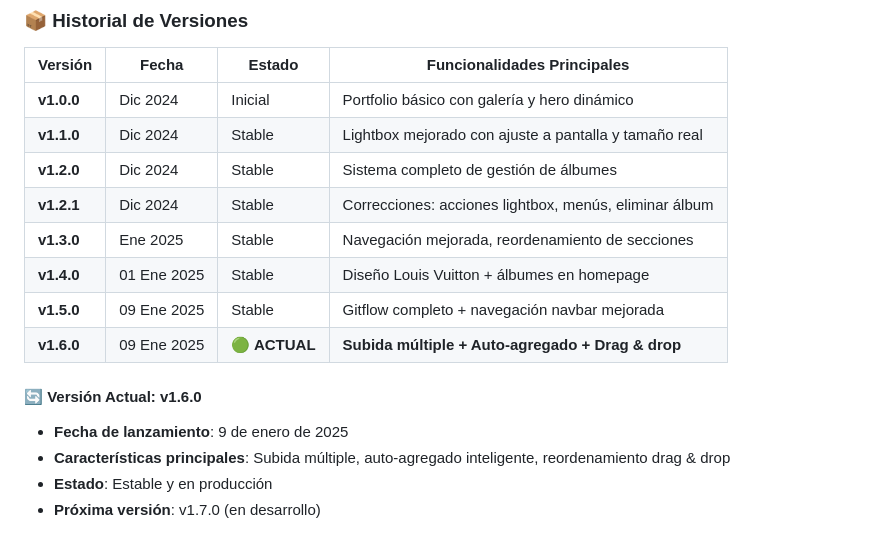
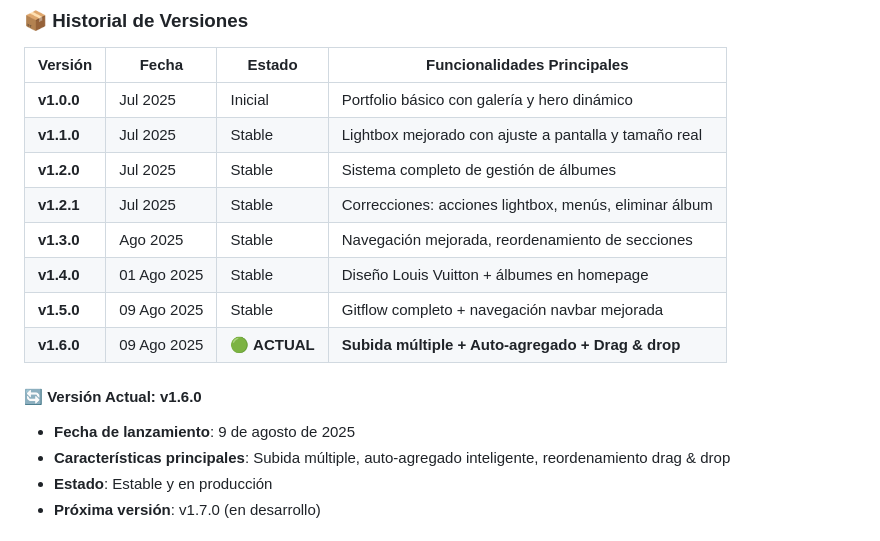
Before and after one commit to LuKeTeSky/sitio-luz, a Markdown page: README.md, the part around the change. Rendered like a GitHub page.

Commit message:
🔧 hotfix: Correct version dates to August 2025 (not January)
🚨 Critical Date Correction:
- v1.4.0: 01 Ago 2025 (not 01 Ene 2025)
- v1.5.0: 09 Ago 2025 (not 09 Ene 2025)
- v1.6.0: 09 Ago 2025 (not 09 Ene 2025)
- Earlier versions: Jul 2025 (estimated)

📅 Based on Actual Git Log:
All commits clearly show August 2025 dates:
- 2025-08-01: v1.4.0 release
- 2025-08-09: All v1.5.0 and v1.6.0 features

❌ Previous Error:
README incorrectly showed January 2025 dates, causing confusion about project timeline

✅ Now Accurate:
Version table reflects actual development timeline starting August 2025

This corrects a significant documentation error that misrepresented the project development timeline.

```diff
--- a/README.md
+++ b/README.md
@@ -445,17 +445,17 @@ Utilizamos **MAJOR.MINOR.PATCH** (ej: 1.2.3):
 
 | Versión | Fecha | Estado | Funcionalidades Principales |
 |---------|-------|--------|------------------------------|
-| **v1.0.0** | Dic 2024 | Inicial | Portfolio básico con galería y hero dinámico |
-| **v1.1.0** | Dic 2024 | Stable | Lightbox mejorado con ajuste a pantalla y tamaño real |
-| **v1.2.0** | Dic 2024 | Stable | Sistema completo de gestión de álbumes |
-| **v1.2.1** | Dic 2024 | Stable | Correcciones: acciones lightbox, menús, eliminar álbum |
-| **v1.3.0** | Ene 2025 | Stable | Navegación mejorada, reordenamiento de secciones |
-| **v1.4.0** | 01 Ene 2025 | Stable | Diseño Louis Vuitton + álbumes en homepage |
-| **v1.5.0** | 09 Ene 2025 | Stable | Gitflow completo + navegación navbar mejorada |
-| **v1.6.0** | 09 Ene 2025 | **🟢 ACTUAL** | **Subida múltiple + Auto-agregado + Drag & drop** |
+| **v1.0.0** | Jul 2025 | Inicial | Portfolio básico con galería y hero dinámico |
+| **v1.1.0** | Jul 2025 | Stable | Lightbox mejorado con ajuste a pantalla y tamaño real |
+| **v1.2.0** | Jul 2025 | Stable | Sistema completo de gestión de álbumes |
+| **v1.2.1** | Jul 2025 | Stable | Correcciones: acciones lightbox, menús, eliminar álbum |
+| **v1.3.0** | Ago 2025 | Stable | Navegación mejorada, reordenamiento de secciones |
+| **v1.4.0** | 01 Ago 2025 | Stable | Diseño Louis Vuitton + álbumes en homepage |
+| **v1.5.0** | 09 Ago 2025 | Stable | Gitflow completo + navegación navbar mejorada |
+| **v1.6.0** | 09 Ago 2025 | **🟢 ACTUAL** | **Subida múltiple + Auto-agregado + Drag & drop** |
 
 #### 🔄 **Versión Actual: v1.6.0**
-- **Fecha de lanzamiento**: 9 de enero de 2025
+- **Fecha de lanzamiento**: 9 de agosto de 2025
 - **Características principales**: Subida múltiple, auto-agregado inteligente, reordenamiento drag & drop
 - **Estado**: Estable y en producción
 - **Próxima versión**: v1.7.0 (en desarrollo)
```
